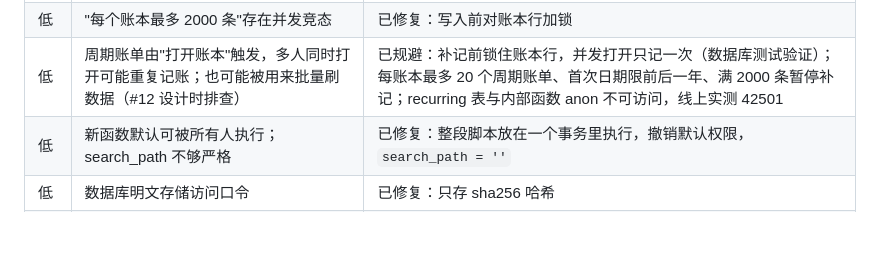
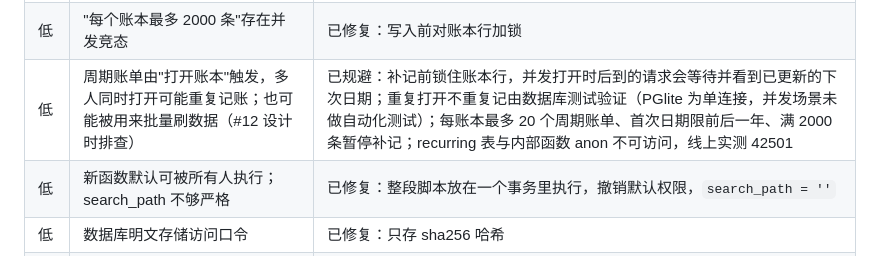
Before and after one commit to LIVE-chen/fendeqing, a Markdown page: 毕业项目提交.md, the part around the change. Drawn GitHub-style; blank space fills up the shorter version.

Commit message:
docs(#12): 如实说明并发补记的验证范围

```diff
--- a/毕业项目提交.md
+++ b/毕业项目提交.md
@@ -84,7 +84,7 @@
 | 中 | 拿到链接的人可以误删或恶意清空记录，且无法追溯（#14） | 已修复：删除改为软删除，30 天内可恢复；所有写操作记日志。回收站每账本最多 100 条、日志最多 500 条，防止反复增删撑大数据库；日志表 anon 不可读，线上实测 42501 |
 | 低 | 导出表格时，以 `=` 开头的内容可能被 Excel 当成公式执行（CSV/公式注入，#11 设计时排查） | 已规避：不用 CSV，自写无依赖 xlsx 生成器，文本一律写为字符串单元格；用 Excel 实测 `=1+1` 显示为文本、不计算 |
 | 低 | "每个账本最多 2000 条"存在并发竞态 | 已修复：写入前对账本行加锁 |
-| 低 | 周期账单由"打开账本"触发，多人同时打开可能重复记账；也可能被用来批量刷数据（#12 设计时排查） | 已规避：补记前锁住账本行，并发打开只记一次（数据库测试验证）；每账本最多 20 个周期账单、首次日期限前后一年、满 2000 条暂停补记；recurring 表与内部函数 anon 不可访问，线上实测 42501 |
+| 低 | 周期账单由"打开账本"触发，多人同时打开可能重复记账；也可能被用来批量刷数据（#12 设计时排查） | 已规避：补记前锁住账本行，并发打开时后到的请求会等待并看到已更新的下次日期；重复打开不重复记由数据库测试验证（PGlite 为单连接，并发场景未做自动化测试）；每账本最多 20 个周期账单、首次日期限前后一年、满 2000 条暂停补记；recurring 表与内部函数 anon 不可访问，线上实测 42501 |
 | 低 | 新函数默认可被所有人执行；search_path 不够严格 | 已修复：整段脚本放在一个事务里执行，撤销默认权限，`search_path = ''` |
 | 低 | 数据库明文存储访问口令 | 已修复：只存 sha256 哈希 |
 | 低 | 缺少部分安全响应头 | 已修复：加上 CSP、X-Frame-Options、Referrer-Policy、HSTS、COOP |
```
